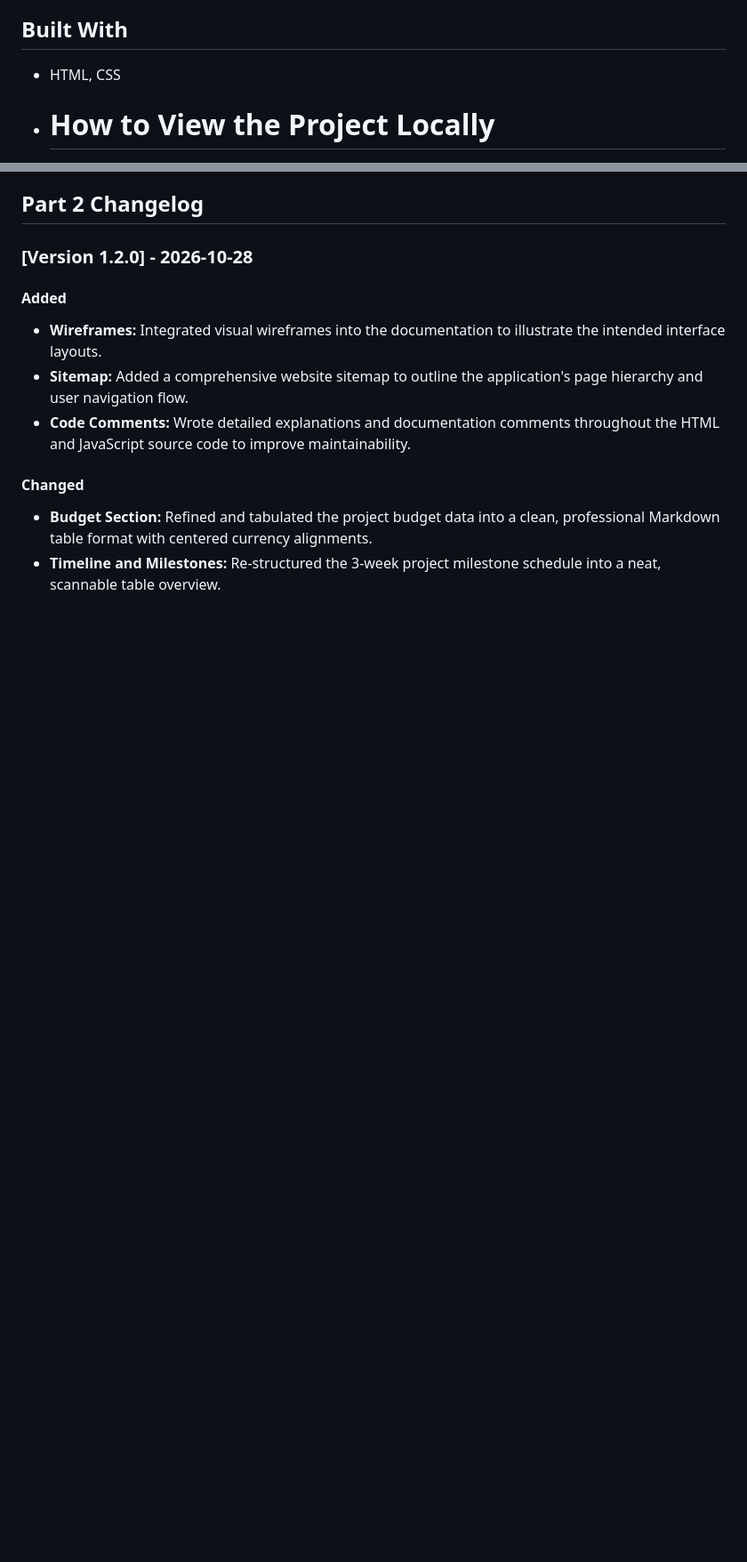
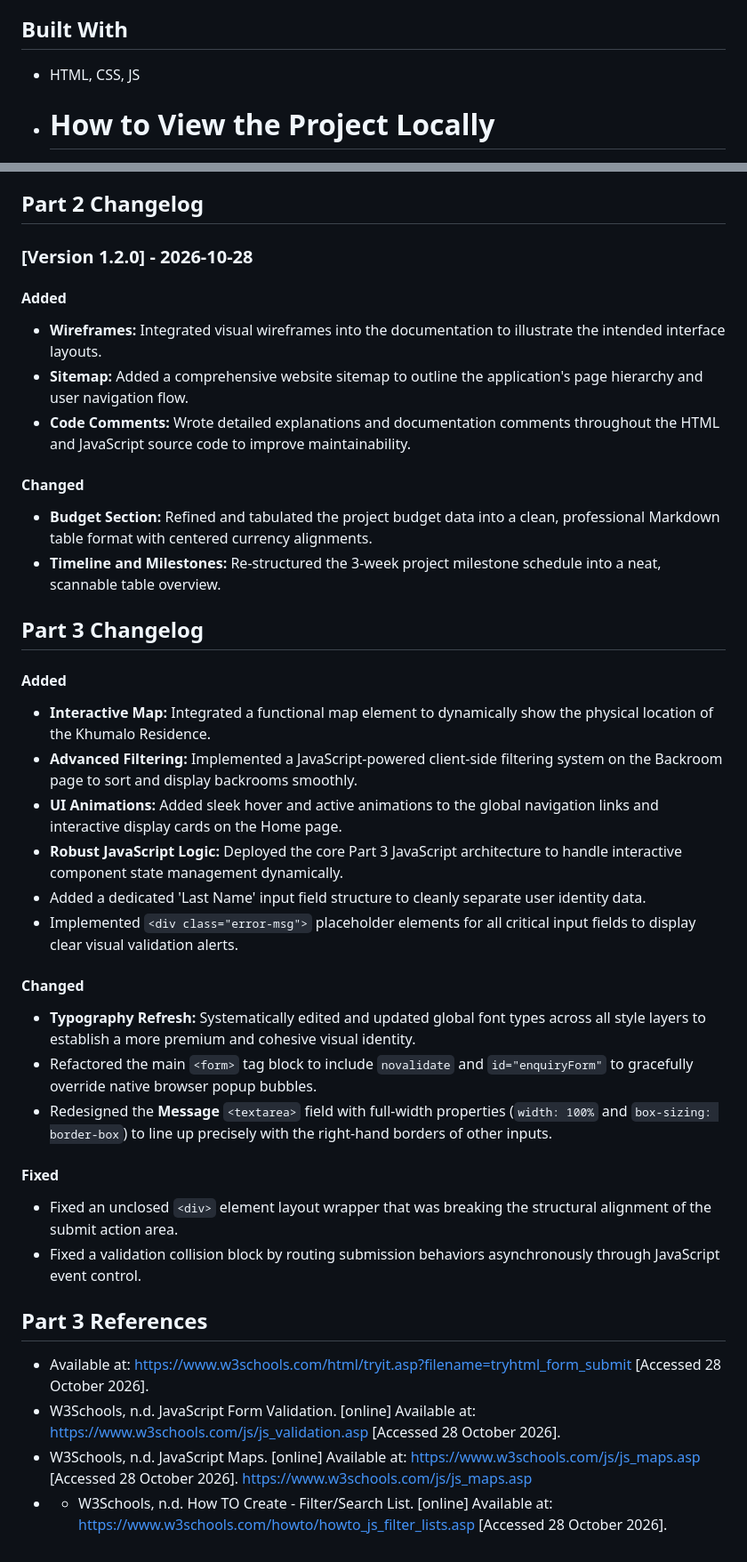
Before and after one commit to kelebogiledubazana06-oss/khumalorentalbackrooms, a Markdown page: README.md, 2 parts joined by grey strips. Shown at 89% size. GitHub-like rendering; blank space fills up the shorter version.

Commit message:
Enhance README with new features and fixes
Updated the README to include JavaScript in the tech stack, added new features and improvements, and fixed validation issues.
- Added Changelog and References for part 3

```diff
--- a/README.md
+++ b/README.md
@@ -5,7 +5,7 @@ A responsive website for advertising and communicating with customers.
 - **Customer Communication**: Includes contact forms/links to make inquiries straightforward for users.
 
 ## Built With
-- HTML, CSS
+- HTML, CSS, JS
 
 - # How to View the Project Locally
 1. Clone this repository:
@@ -65,3 +65,25 @@ A responsive website for advertising and communicating with customers.
 #### Changed
 - **Budget Section:** Refined and tabulated the project budget data into a clean, professional Markdown table format with centered currency alignments.
 - **Timeline and Milestones:** Re-structured the 3-week project milestone schedule into a neat, scannable table overview.
+## Part 3 Changelog
+#### Added
+- **Interactive Map:** Integrated a functional map element to dynamically show the physical location of the Khumalo Residence.
+- **Advanced Filtering:** Implemented a JavaScript-powered client-side filtering system on the Backroom page to sort and display backrooms smoothly.
+- **UI Animations:** Added sleek hover and active animations to the global navigation links and interactive display cards on the Home page.
+- **Robust JavaScript Logic:** Deployed the core Part 3 JavaScript architecture to handle interactive component state management dynamically.
+- Added a dedicated 'Last Name' input field structure to cleanly separate user identity data.
+- Implemented `<div class="error-msg">` placeholder elements for all critical input fields to display clear visual validation alerts.
+
+#### Changed
+- **Typography Refresh:** Systematically edited and updated global font types across all style layers to establish a more premium and cohesive visual identity.
+- Refactored the main `<form>` tag block to include `novalidate` and `id="enquiryForm"` to gracefully override native browser popup bubbles.
+- Redesigned the **Message** `<textarea>` field with full-width properties (`width: 100%` and `box-sizing: border-box`) to line up precisely with the right-hand borders of other inputs.
+#### Fixed
+- Fixed an unclosed `<div>` element layout wrapper that was breaking the structural alignment of the submit action area.
+- Fixed a validation collision block by routing submission behaviors asynchronously through JavaScript event control.
+## Part 3 References
+- Available at: <https://www.w3schools.com/html/tryit.asp?filename=tryhtml_form_submit> [Accessed 28 October 2026].
+- W3Schools, n.d. JavaScript Form Validation. [online] Available at: <https://www.w3schools.com/js/js_validation.asp> [Accessed 28 October 2026].
+- W3Schools, n.d. JavaScript Maps. [online] Available at: <https://www.w3schools.com/js/js_maps.asp> [Accessed 28 October 2026].
+https://www.w3schools.com/js/js_maps.asp
+- - W3Schools, n.d. How TO Create - Filter/Search List. [online] Available at: <https://www.w3schools.com/howto/howto_js_filter_lists.asp> [Accessed 28 October 2026].
```
